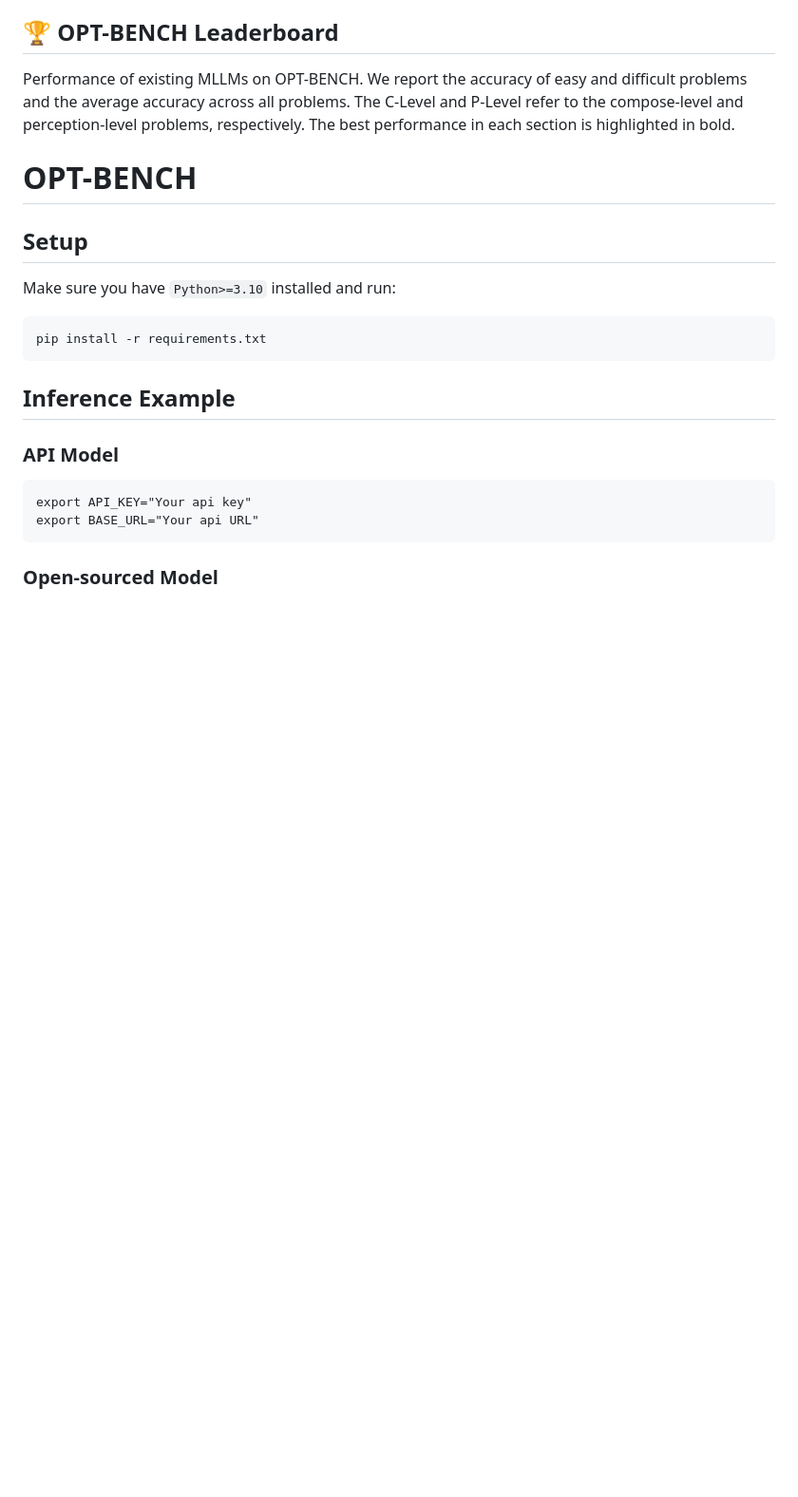
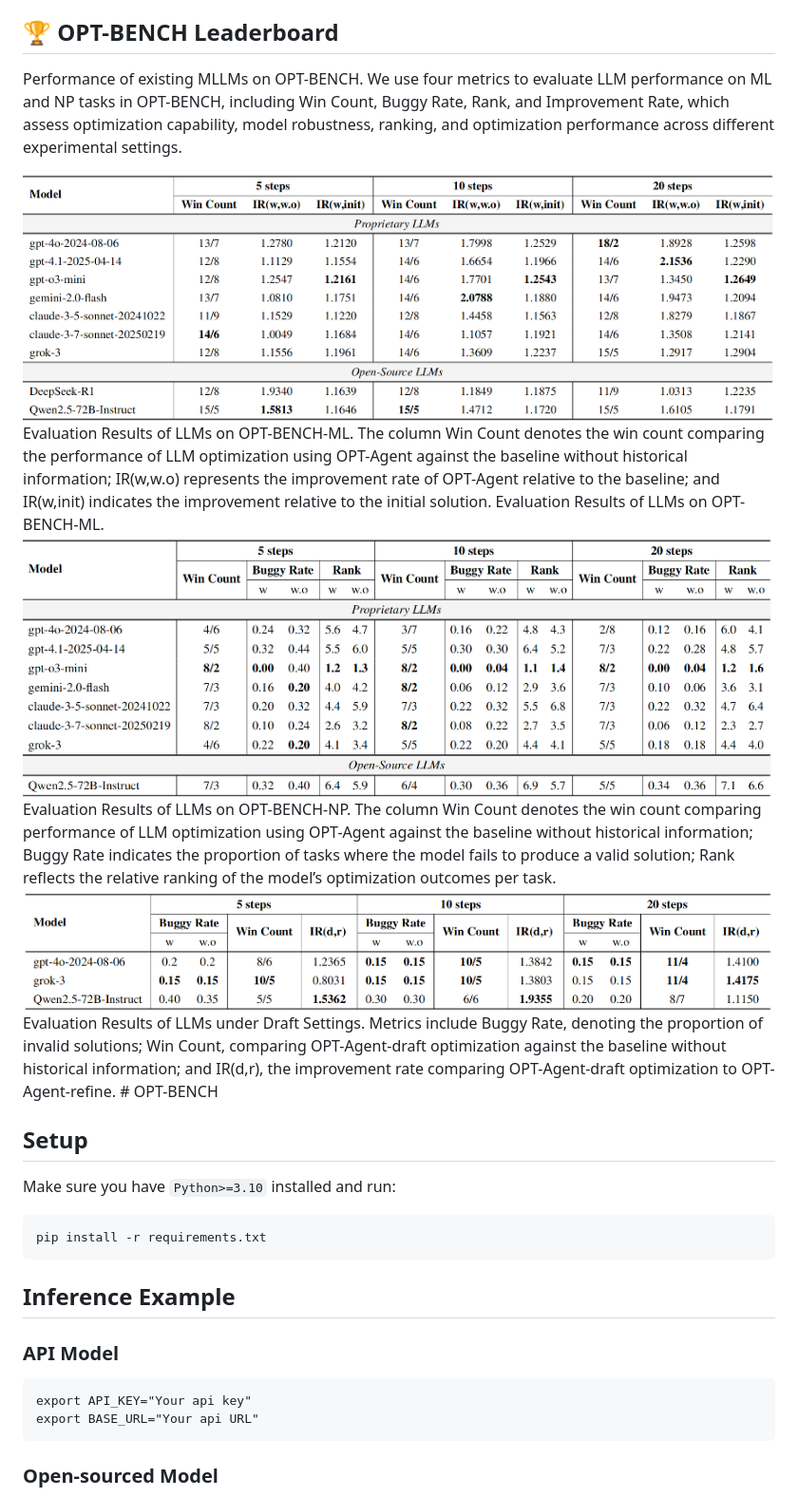
Before and after one commit to OliverLeeXZ/OPT-BENCH, a Markdown page: README.md, the part around the change. Shown: that part at 95% size. GitHub-like rendering; pictures changed too: images/webpages/expML.png (added), images/webpages/expNP.png (added), images/webpages/expdraft.png (added); blank space fills up the shorter version.

Commit message:
add exp description

```diff
--- a/README.md
+++ b/README.md
@@ -39,8 +39,20 @@ capabilities
 </div>
 
 ## 🏆 OPT-BENCH Leaderboard
-Performance of existing MLLMs on OPT-BENCH. We report the accuracy of easy and difficult problems and the average accuracy across all problems. The C-Level and P-Level refer to the compose-level and perception-level problems, respectively. The best performance in each section is highlighted in bold.
+Performance of existing MLLMs on OPT-BENCH. We use four metrics to evaluate LLM performance on ML and NP tasks in OPT-BENCH, including Win Count, Buggy Rate, Rank, and Improvement Rate, which assess optimization capability, model robustness, ranking, and optimization performance across different experimental settings.
 
+<div align="center">
+ <img src="./images/webpages/expML.png" width="800"/>
+</div>
+Evaluation Results of LLMs on OPT-BENCH-ML. The column Win Count denotes the win count comparing the performance of LLM optimization using OPT-Agent against the baseline without historical information; IR(w,w.o) represents the improvement rate of OPT-Agent relative to the baseline; and IR(w,init) indicates the improvement relative to the initial solution. Evaluation Results of LLMs on OPT-BENCH-ML.
+<div align="center">
+ <img src="./images/webpages/expNP.png" width="800"/>
+</div>
+Evaluation Results of LLMs on OPT-BENCH-NP. The column Win Count denotes the win count comparing performance of LLM optimization using OPT-Agent against the baseline without historical information; Buggy Rate indicates the proportion of tasks where the model fails to produce a valid solution; Rank reflects the relative ranking of the model’s optimization outcomes per task.
+<div align="center">
+ <img src="./images/webpages/expdraft.png" width="800"/>
+</div>
+Evaluation Results of LLMs under Draft Settings. Metrics include Buggy Rate, denoting the proportion of invalid solutions; Win Count, comparing OPT-Agent-draft optimization against the baseline without historical information; and IR(d,r), the improvement rate comparing OPT-Agent-draft optimization to OPT-Agent-refine.
 # OPT-BENCH
 
 ## Setup
```
